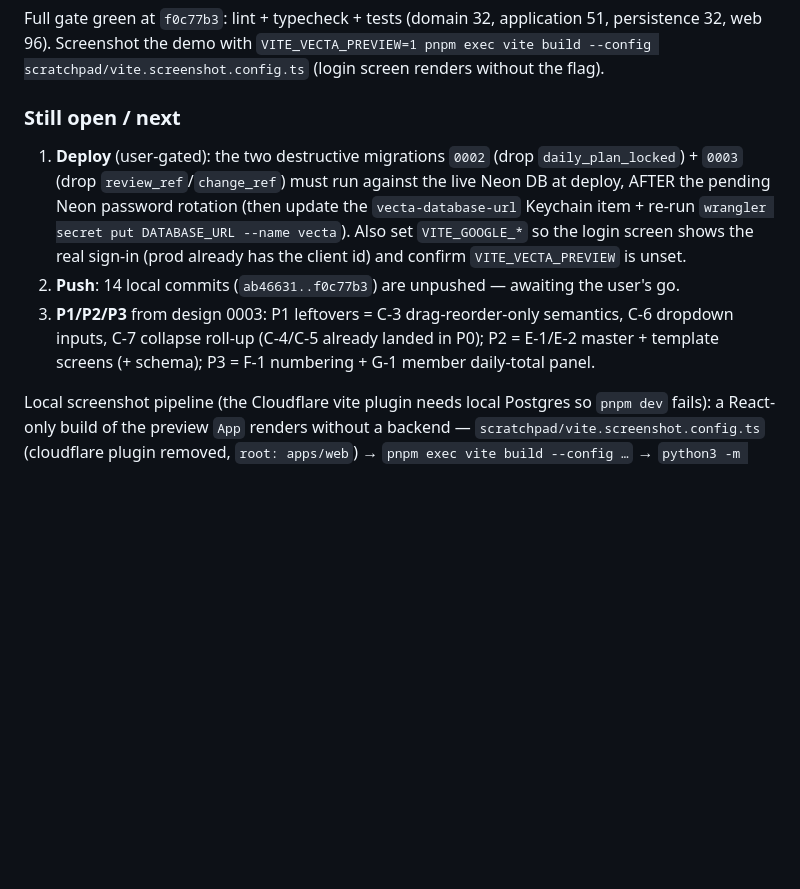
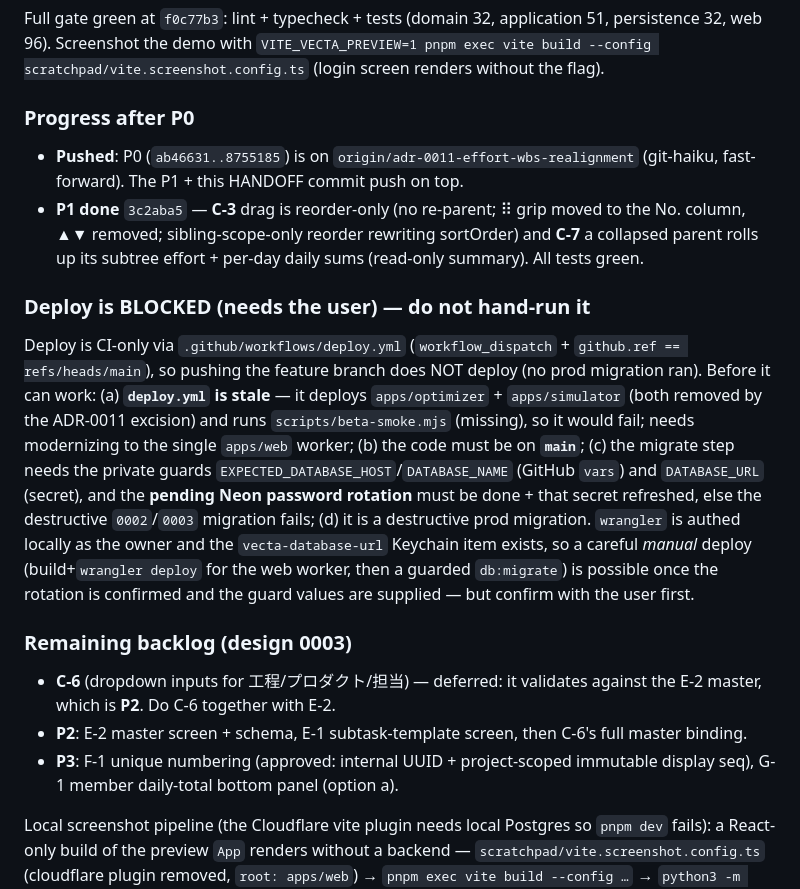
Before and after one commit to asriel-dev-apps/earned-signal, a Markdown page: docs/agents/HANDOFF.md, the part around the change. Rendered like a GitHub page; blank space fills up the shorter version.

Commit message:
docs: HANDOFF — push done, P1 C-3/C-7 done, deploy blocked (stale pipeline)
Co-Authored-By: Claude Fable 5 <noreply@anthropic.com>
Claude-Session: https://claude.ai/code/session_015UQc5cLDmC1SjrYoXNGmYy

```diff
--- a/docs/agents/HANDOFF.md
+++ b/docs/agents/HANDOFF.md
@@ -112,17 +112,36 @@ Full gate green at `f0c77b3`: lint + typecheck + tests (domain 32, application 5
 32, web 96). Screenshot the demo with `VITE_VECTA_PREVIEW=1 pnpm exec vite build --config
 scratchpad/vite.screenshot.config.ts` (login screen renders without the flag).
 
-### Still open / next
+### Progress after P0
 
-1. **Deploy** (user-gated): the two destructive migrations `0002` (drop `daily_plan_locked`) +
-   `0003` (drop `review_ref`/`change_ref`) must run against the live Neon DB at deploy, AFTER
-   the pending Neon password rotation (then update the `vecta-database-url` Keychain item + re-run
-   `wrangler secret put DATABASE_URL --name vecta`). Also set `VITE_GOOGLE_*` so the login screen
-   shows the real sign-in (prod already has the client id) and confirm `VITE_VECTA_PREVIEW` is unset.
-2. **Push**: 14 local commits (`ab46631..f0c77b3`) are unpushed — awaiting the user's go.
-3. **P1/P2/P3** from design 0003: P1 leftovers = C-3 drag-reorder-only semantics, C-6 dropdown
-   inputs, C-7 collapse roll-up (C-4/C-5 already landed in P0); P2 = E-1/E-2 master + template
-   screens (+ schema); P3 = F-1 numbering + G-1 member daily-total panel.
+- **Pushed**: P0 (`ab46631..8755185`) is on `origin/adr-0011-effort-wbs-realignment` (git-haiku,
+  fast-forward). The P1 + this HANDOFF commit push on top.
+- **P1 done** `3c2aba5` — **C-3** drag is reorder-only (no re-parent; ⠿ grip moved to the No.
+  column, ▲▼ removed; sibling-scope-only reorder rewriting sortOrder) and **C-7** a collapsed
+  parent rolls up its subtree effort + per-day daily sums (read-only summary). All tests green.
+
+### Deploy is BLOCKED (needs the user) — do not hand-run it
+
+Deploy is CI-only via `.github/workflows/deploy.yml` (`workflow_dispatch` + `github.ref ==
+refs/heads/main`), so pushing the feature branch does NOT deploy (no prod migration ran). Before
+it can work: (a) **`deploy.yml` is stale** — it deploys `apps/optimizer` + `apps/simulator`
+(both removed by the ADR-0011 excision) and runs `scripts/beta-smoke.mjs` (missing), so it would
+fail; needs modernizing to the single `apps/web` worker; (b) the code must be on **`main`**; (c)
+the migrate step needs the private guards `EXPECTED_DATABASE_HOST`/`DATABASE_NAME` (GitHub
+`vars`) and `DATABASE_URL` (secret), and the **pending Neon password rotation** must be done +
+that secret refreshed, else the destructive `0002`/`0003` migration fails; (d) it is a
+destructive prod migration. `wrangler` is authed locally as the owner and the `vecta-database-url`
+Keychain item exists, so a careful *manual* deploy (build+`wrangler deploy` for the web worker,
+then a guarded `db:migrate`) is possible once the rotation is confirmed and the guard values are
+supplied — but confirm with the user first.
+
+### Remaining backlog (design 0003)
+
+- **C-6** (dropdown inputs for 工程/プロダクト/担当) — deferred: it validates against the E-2
+  master, which is **P2**. Do C-6 together with E-2.
+- **P2**: E-2 master screen + schema, E-1 subtask-template screen, then C-6's full master binding.
+- **P3**: F-1 unique numbering (approved: internal UUID + project-scoped immutable display seq),
+  G-1 member daily-total bottom panel (option a).
 
 Local screenshot pipeline (the Cloudflare vite plugin needs local Postgres so `pnpm dev`
 fails): a React-only build of the preview `App` renders without a backend —
```
